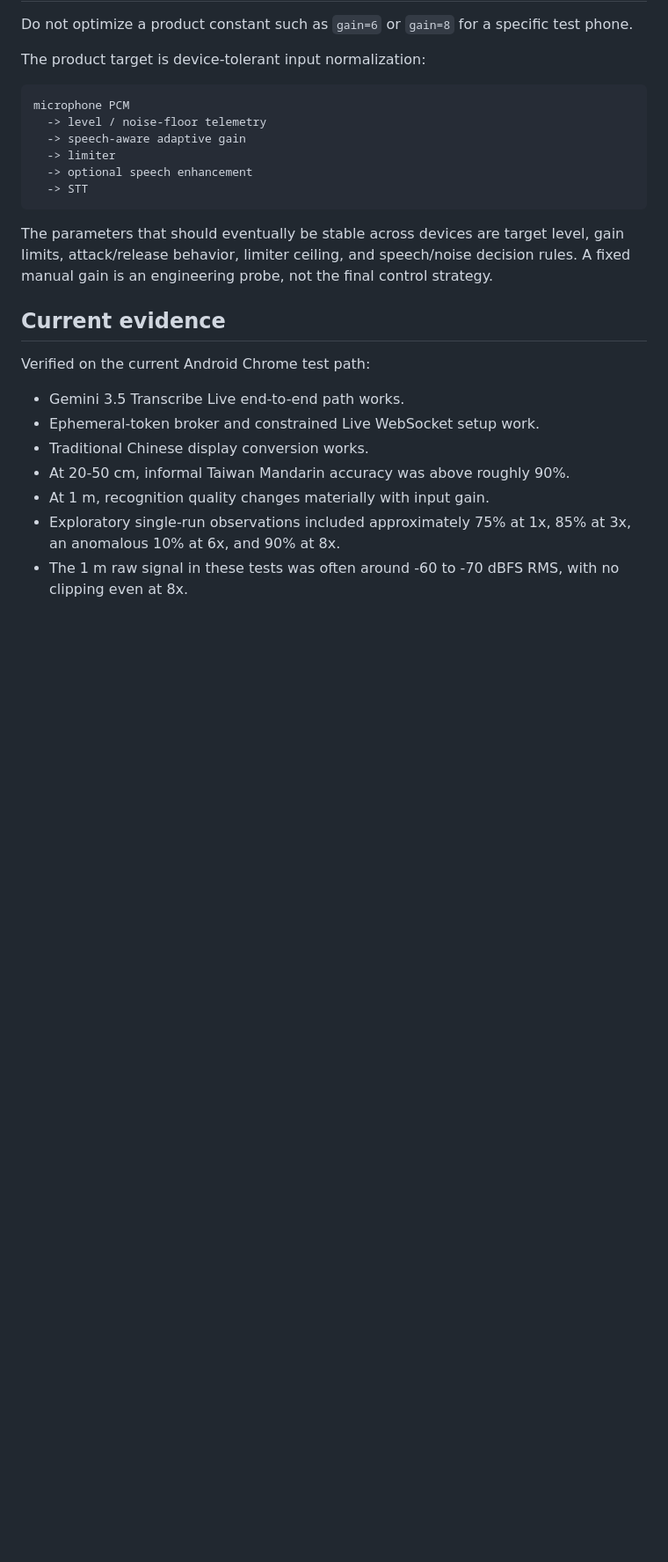
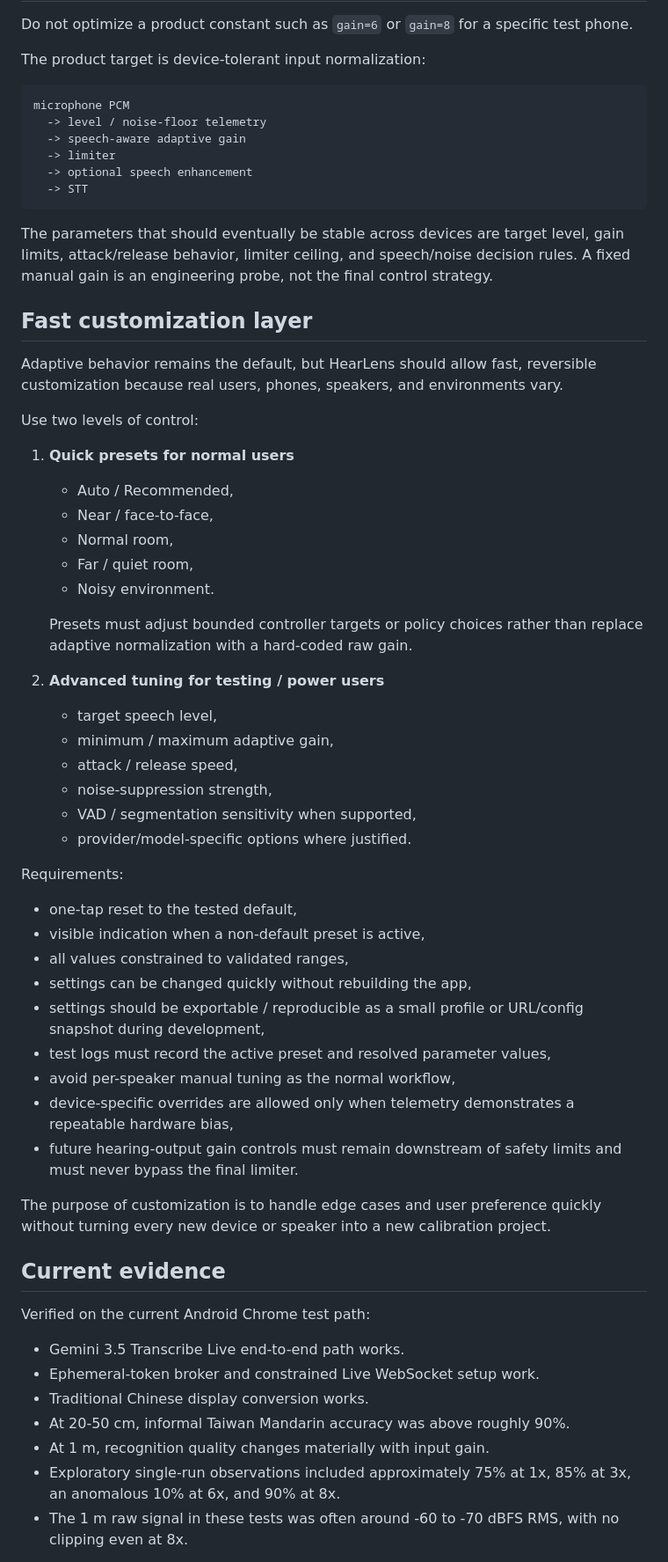
Before and after one commit to edisontw/hearlens, a Markdown page: docs/DEVELOPMENT_VALIDATION_STRATEGY.md, the part around one of its changes. Shown at 88% size. Rendered like a GitHub page; blank space fills up the shorter version.

Commit message:
docs: add fast customization and preset strategy

````diff
--- a/docs/DEVELOPMENT_VALIDATION_STRATEGY.md
+++ b/docs/DEVELOPMENT_VALIDATION_STRATEGY.md
@@ -31,6 +31,43 @@ microphone PCM
 ```
 
 The parameters that should eventually be stable across devices are target level, gain limits, attack/release behavior, limiter ceiling, and speech/noise decision rules. A fixed manual gain is an engineering probe, not the final control strategy.
+
+## Fast customization layer
+
+Adaptive behavior remains the default, but HearLens should allow fast, reversible customization because real users, phones, speakers, and environments vary.
+
+Use two levels of control:
+
+1. **Quick presets for normal users**
+   - Auto / Recommended,
+   - Near / face-to-face,
+   - Normal room,
+   - Far / quiet room,
+   - Noisy environment.
+
+   Presets must adjust bounded controller targets or policy choices rather than replace adaptive normalization with a hard-coded raw gain.
+
+2. **Advanced tuning for testing / power users**
+   - target speech level,
+   - minimum / maximum adaptive gain,
+   - attack / release speed,
+   - noise-suppression strength,
+   - VAD / segmentation sensitivity when supported,
+   - provider/model-specific options where justified.
+
+Requirements:
+
+- one-tap reset to the tested default,
+- visible indication when a non-default preset is active,
+- all values constrained to validated ranges,
+- settings can be changed quickly without rebuilding the app,
+- settings should be exportable / reproducible as a small profile or URL/config snapshot during development,
+- test logs must record the active preset and resolved parameter values,
+- avoid per-speaker manual tuning as the normal workflow,
+- device-specific overrides are allowed only when telemetry demonstrates a repeatable hardware bias,
+- future hearing-output gain controls must remain downstream of safety limits and must never bypass the final limiter.
+
+The purpose of customization is to handle edge cases and user preference quickly without turning every new device or speaker into a new calibration project.
 
 ## Current evidence
 
````
Also changed, not shown: other parts of docs/DEVELOPMENT_VALIDATION_STRATEGY.md (+7 -6 lines), docs/ROADMAP.md (+2 -0 lines), docs/TEST_PROTOCOL.md (+14 -0 lines).
